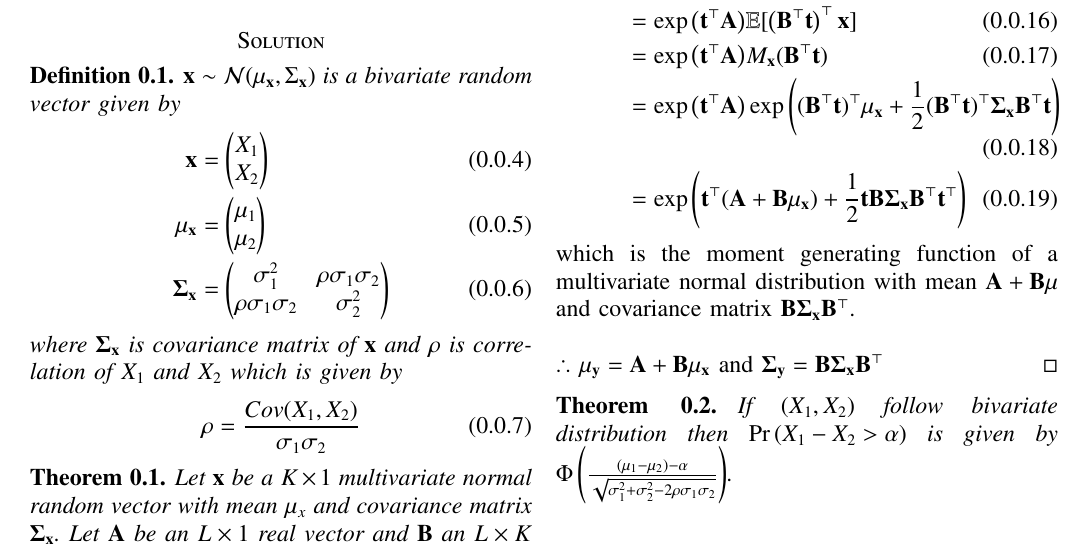
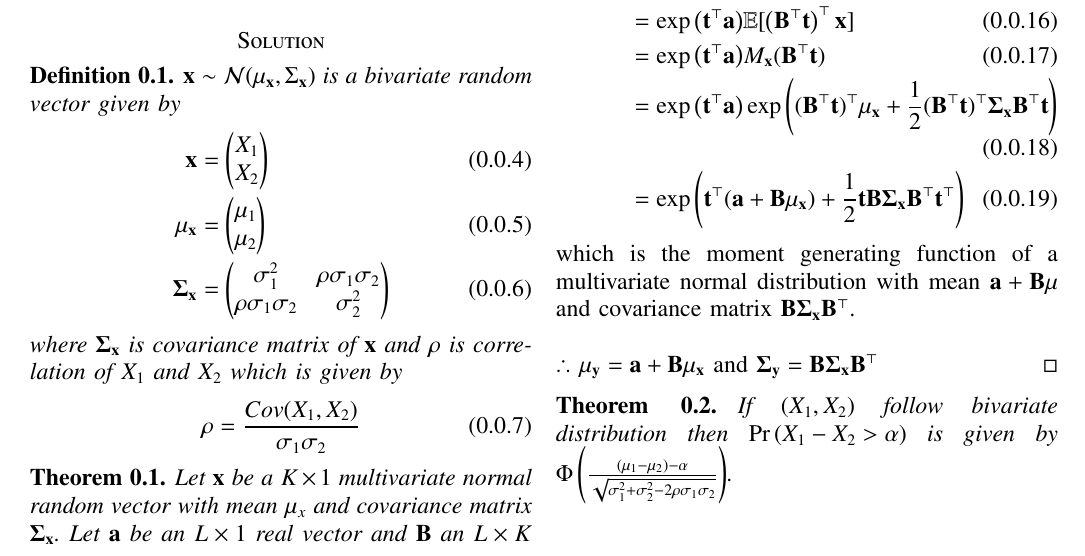
Before and after one commit to Ananthoju-Pranav-Sai/AI1103, a LaTeX problem sheet (Assignment_8/main.tex): part of page 1 of 2, cut so that both start at the same text. Compiled offline with pdfLaTeX.

Commit message:
Add files via upload

```diff
--- a/Assignment_8/main.tex
+++ b/Assignment_8/main.tex
@@ -187,14 +187,14 @@ If $\Phi(x)$=$\frac{1}{ \sqrt{2\pi}}\int_{-\infty}^{x}e^{-\frac{{y}^2}{2}}\, dy$
     Therefore, the joint moment generating function of $\vec{y}$ is
     \begin{align}
         M_{\vec{y}}(\vec{t})&=\mathbb{E}[\exp{\brak{\vec{t}^{\top}\vec{y}}}]\\
-                            &=\mathbb{E}[\exp{\brak{\vec{t}^{\top}\brak{\vec{A}+\vec{B}\vec{x}}}}]\\ &=\exp{\brak{\vec{t}^{\top}\vec{A}}}\mathbb{E}[\brak{\vec{t}^{\top}{\vec{B}\vec{x}}}]\\ &=\exp{\brak{\vec{t}^{\top}\vec{A}}}\mathbb{E}[\brak{\vec{B}^{\top}\vec{t}}^{\top}\vec{x}]\\
-                            &=\exp{\brak{\vec{t}^{\top}\vec{A}}}M_{\vec{x}}(\vec{B}^{\top}\vec{t})\\
-                            &=\exp{\brak{\vec{t}^{\top}\vec{A}}}\exp{\brak{(\vec{B}^{\top}\vec{t})^{\top}\vec{\mu_x}+\frac{1}{2}(\vec{B}^{\top}\vec{t})^{\top}\vec{\Sigma_x}\vec{B}^{\top}\vec{t}}}\\
-                            &=\exp\brak{\vec{t}^{\top}(\vec{A}+\vec{B}\vec{\mu_x})+\frac{1}{2}\vec{t}\vec{B}\vec{\Sigma_x}\vec{B}^{\top}\vec{t}^{\top}}
+                            &=\mathbb{E}[\exp{\brak{\vec{t}^{\top}\brak{\vec{a}+\vec{B}\vec{x}}}}]\\ &=\exp{\brak{\vec{t}^{\top}\vec{a}}}\mathbb{E}[\brak{\vec{t}^{\top}{\vec{B}\vec{x}}}]\\ &=\exp{\brak{\vec{t}^{\top}\vec{a}}}\mathbb{E}[\brak{\vec{B}^{\top}\vec{t}}^{\top}\vec{x}]\\
+                            &=\exp{\brak{\vec{t}^{\top}\vec{a}}}M_{\vec{x}}(\vec{B}^{\top}\vec{t})\\
+                            &=\exp{\brak{\vec{t}^{\top}\vec{a}}}\exp{\brak{(\vec{B}^{\top}\vec{t})^{\top}\vec{\mu_x}+\frac{1}{2}(\vec{B}^{\top}\vec{t})^{\top}\vec{\Sigma_x}\vec{B}^{\top}\vec{t}}}\\
+                            &=\exp\brak{\vec{t}^{\top}(\vec{a}+\vec{B}\vec{\mu_x})+\frac{1}{2}\vec{t}\vec{B}\vec{\Sigma_x}\vec{B}^{\top}\vec{t}^{\top}}
     \end{align}
-    which is the moment generating function of a multivariate normal distribution with mean $\vec{A}+\vec{B}\vec{\mu}$ and covariance matrix $\vec{B}\vec{\Sigma_x}\vec{B}^{\top}$.\\
+    which is the moment generating function of a multivariate normal distribution with mean $\vec{a}+\vec{B}\vec{\mu}$ and covariance matrix $\vec{B}\vec{\Sigma_x}\vec{B}^{\top}$.\\
 
-    $\therefore$ $\vec{\mu_\vec{y}}=\vec{A}+\vec{B}\vec{\mu_x}$ and $\vec{\Sigma_y}=\vec{B}\vec{\Sigma_x}\vec{B}^{\top}$
+    $\therefore$ $\vec{\mu_\vec{y}}=\vec{a}+\vec{B}\vec{\mu_x}$ and $\vec{\Sigma_y}=\vec{B}\vec{\Sigma_x}\vec{B}^{\top}$
 \end{proof}
 \begin{theorem}\label{1.1}
     If $(X_1,X_2)$ follow bivariate distribution then $\pr{X_1-X_2>\alpha}$ is given by $\Phi\brak{\frac{(\mu_1-\mu_2)-\alpha}{\sqrt{\sigma^2_1+\sigma^2_2-2\rho\sigma_1\sigma_2}}}$.
```
Also changed, not shown: Assignment_8/Assignment_8.pdf, Assignment_8/main.tex (6 more changed lines).
